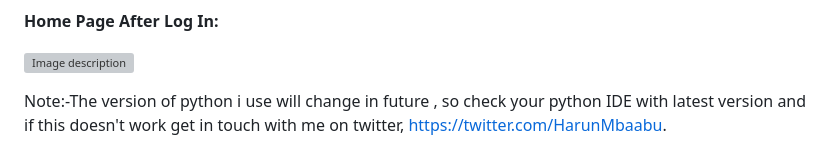
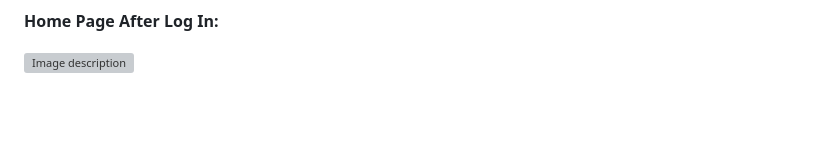
Before and after one commit to msulthannasyira/login-page-python, a Markdown page: README.md, the part around the change. Drawn GitHub-style; blank space fills up the shorter version; grey boxes are pictures that could not be loaded.

```diff
--- a/README.md
+++ b/README.md
@@ -123,5 +123,3 @@ flask run
 **Home Page After Log In:**
 
 ![Image description](https://github.com/HarunMbaabu/Login-System-with-Python-Flask-and-MySQL/blob/master/static/images/Screenshot%20from%202023-09-17%2018-29-28.png?raw=true)
-
-Note:-The version of python i use will change in future , so check your python IDE with latest version and if this doesn't work get in touch with me on twitter, https://twitter.com/HarunMbaabu.
```
